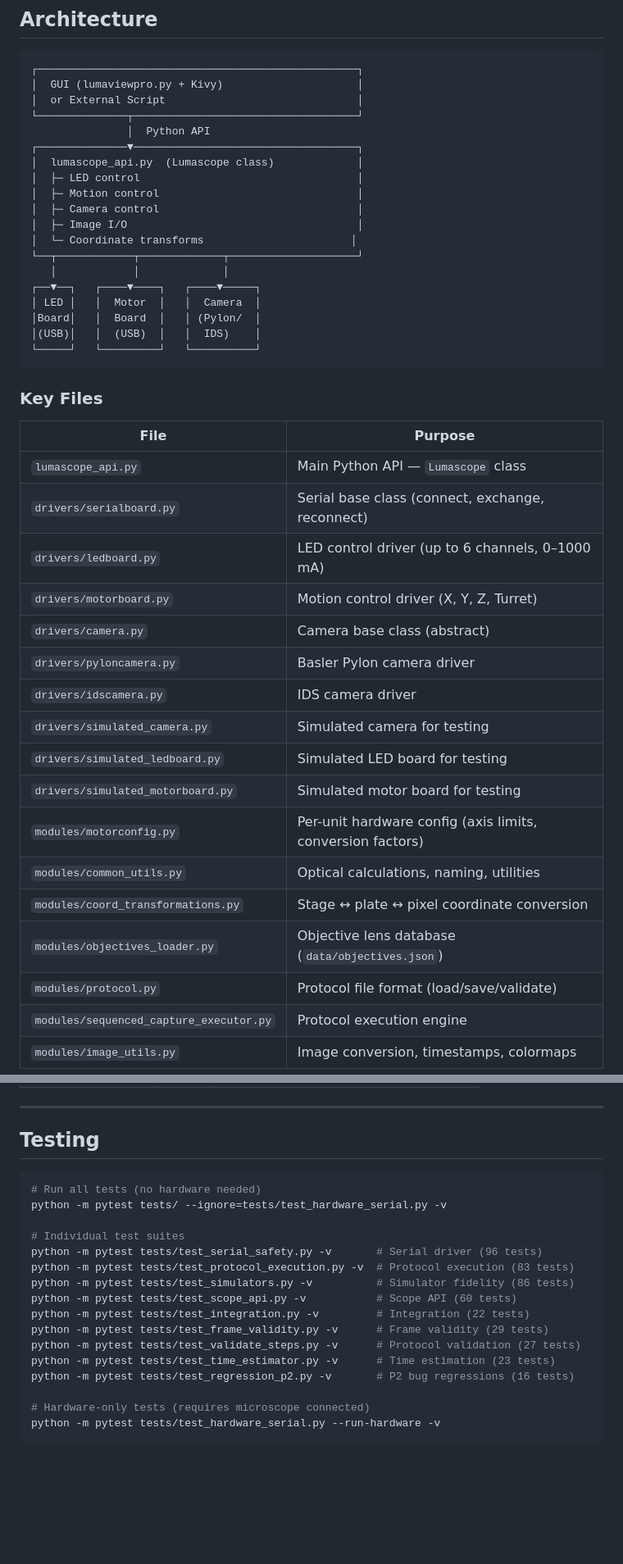
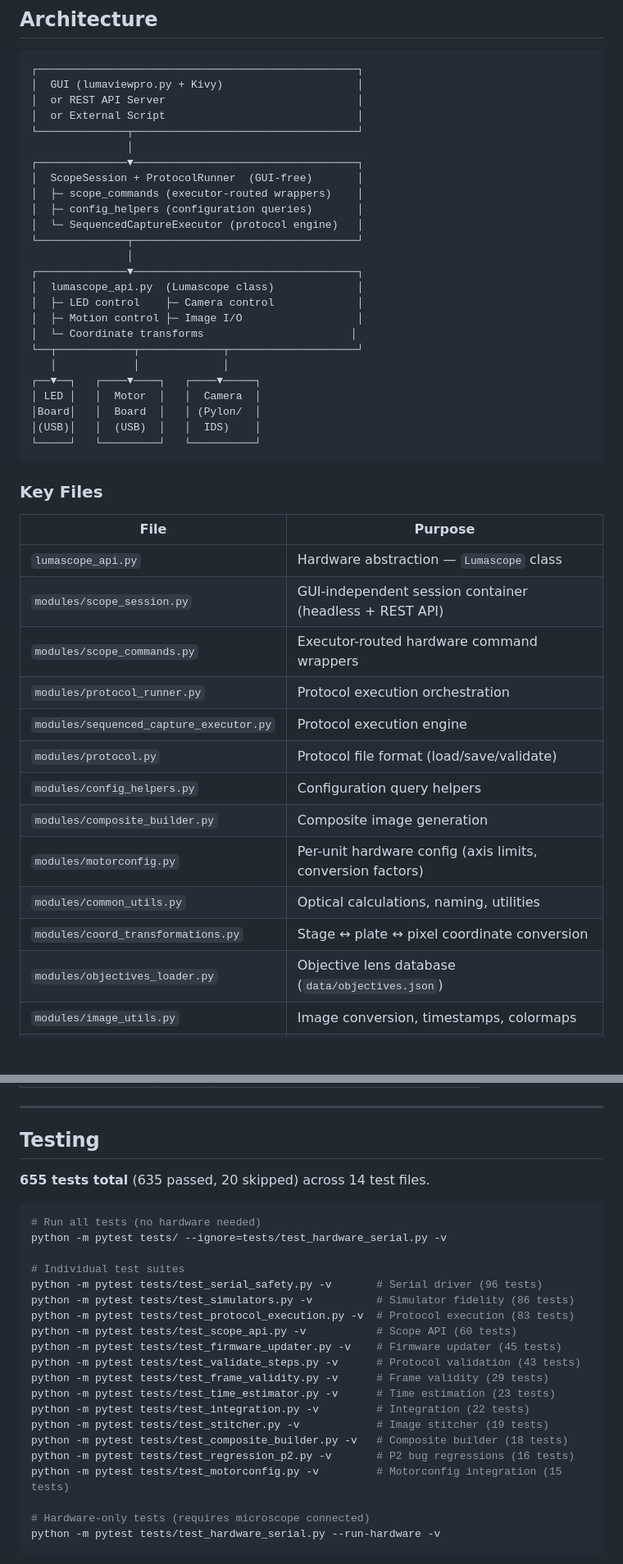
Before and after one commit to EtalumaSupport/LumaViewPro, a Markdown page: docs/LumascopeSkills.md, 2 parts joined by grey strips. Shown at 82% size. Rendered like a GitHub page; blank space fills up the shorter version.

````diff
--- a/docs/LumascopeSkills.md
+++ b/docs/LumascopeSkills.md
@@ -14,15 +14,21 @@ LumaViewPro controls Etaluma microscopes: LED illumination, XYZ stage + turret m
 ```
 ┌──────────────────────────────────────────────────┐
 │  GUI (lumaviewpro.py + Kivy)                     │
+│  or REST API Server                              │
 │  or External Script                              │
 └──────────────┬───────────────────────────────────┘
-               │  Python API
+               │
+┌──────────────▼───────────────────────────────────┐
+│  ScopeSession + ProtocolRunner  (GUI-free)       │
+│  ├─ scope_commands (executor-routed wrappers)    │
+│  ├─ config_helpers (configuration queries)       │
+│  └─ SequencedCaptureExecutor (protocol engine)   │
+└──────────────┬───────────────────────────────────┘
+               │
 ┌──────────────▼───────────────────────────────────┐
 │  lumascope_api.py  (Lumascope class)             │
-│  ├─ LED control                                  │
-│  ├─ Motion control                               │
-│  ├─ Camera control                               │
-│  ├─ Image I/O                                    │
+│  ├─ LED control    ├─ Camera control             │
+│  ├─ Motion control ├─ Image I/O                  │
 │  └─ Coordinate transforms                       │
 └──┬────────────┬─────────────┬────────────────────┘
    │            │             │
@@ -37,20 +43,16 @@ LumaViewPro controls Etaluma microscopes: LED illumination, XYZ stage + turret m
 
 | File | Purpose |
 |------|---------|
-| `lumascope_api.py` | Main Python API — `Lumascope` class |
-| `drivers/serialboard.py` | Serial base class (connect, exchange, reconnect) |
-| `drivers/ledboard.py` | LED control driver (up to 6 channels, 0–1000 mA) |
-| `drivers/motorboard.py` | Motion control driver (X, Y, Z, Turret) |
-| `drivers/camera.py` | Camera base class (abstract) |
-| `drivers/pyloncamera.py` | Basler Pylon camera driver |
-| `drivers/idscamera.py` | IDS camera driver |
-| `drivers/simulated_camera.py` | Simulated camera for testing |
-| `drivers/simulated_ledboard.py` | Simulated LED board for testing |
-| `drivers/simulated_motorboard.py` | Simulated motor board for testing |
+| `lumascope_api.py` | Hardware abstraction — `Lumascope` class |
+| `modules/scope_session.py` | GUI-independent session container (headless + REST API) |
+| `modules/scope_commands.py` | Executor-routed hardware command wrappers |
+| `modules/protocol_runner.py` | Protocol execution orchestration |
+| `modules/sequenced_capture_executor.py` | Protocol execution engine |
+| `modules/protocol.py` | Protocol file format (load/save/validate) |
+| `modules/config_helpers.py` | Configuration query helpers |
+| `modules/composite_builder.py` | Composite image generation |
 | `modules/motorconfig.py` | Per-unit hardware config (axis limits, conversion factors) |
 | `modules/common_utils.py` | Optical calculations, naming, utilities |
 | `modules/coord_transformations.py` | Stage ↔ plate ↔ pixel coordinate conversion |
 | `modules/objectives_loader.py` | Objective lens database (`data/objectives.json`) |
-| `modules/protocol.py` | Protocol file format (load/save/validate) |
-| `modules/sequenced_capture_executor.py` | Protocol execution engine |
 | `modules/image_utils.py` | Image conversion, timestamps, colormaps |
@@ -418,20 +521,26 @@ A1_BF	60000	40000	5000	False	BF	False	100	10	False	50	1	10x Oly	A1		-1	False	-1
 
 ## Testing
 
+**655 tests total** (635 passed, 20 skipped) across 14 test files.
+
 ```bash
 # Run all tests (no hardware needed)
 python -m pytest tests/ --ignore=tests/test_hardware_serial.py -v
 
 # Individual test suites
 python -m pytest tests/test_serial_safety.py -v       # Serial driver (96 tests)
+python -m pytest tests/test_simulators.py -v          # Simulator fidelity (86 tests)
 python -m pytest tests/test_protocol_execution.py -v  # Protocol execution (83 tests)
-python -m pytest tests/test_simulators.py -v          # Simulator fidelity (86 tests)
 python -m pytest tests/test_scope_api.py -v           # Scope API (60 tests)
+python -m pytest tests/test_firmware_updater.py -v    # Firmware updater (45 tests)
+python -m pytest tests/test_validate_steps.py -v      # Protocol validation (43 tests)
+python -m pytest tests/test_frame_validity.py -v      # Frame validity (29 tests)
+python -m pytest tests/test_time_estimator.py -v      # Time estimation (23 tests)
 python -m pytest tests/test_integration.py -v         # Integration (22 tests)
-python -m pytest tests/test_frame_validity.py -v      # Frame validity (29 tests)
-python -m pytest tests/test_validate_steps.py -v      # Protocol validation (27 tests)
-python -m pytest tests/test_time_estimator.py -v      # Time estimation (23 tests)
+python -m pytest tests/test_stitcher.py -v            # Image stitcher (19 tests)
+python -m pytest tests/test_composite_builder.py -v   # Composite builder (18 tests)
 python -m pytest tests/test_regression_p2.py -v       # P2 bug regressions (16 tests)
+python -m pytest tests/test_motorconfig.py -v         # Motorconfig integration (15 tests)
 
 # Hardware-only tests (requires microscope connected)
 python -m pytest tests/test_hardware_serial.py --run-hardware -v
````
Also changed, not shown: other parts of docs/LumascopeSkills.md (+102 -1 lines).
